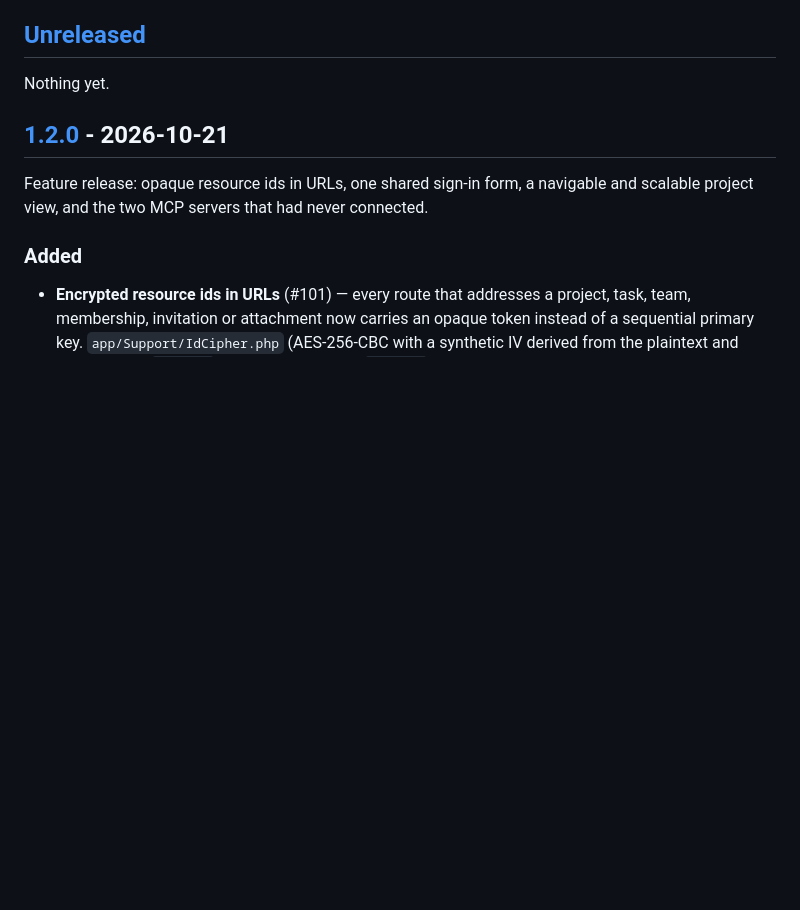
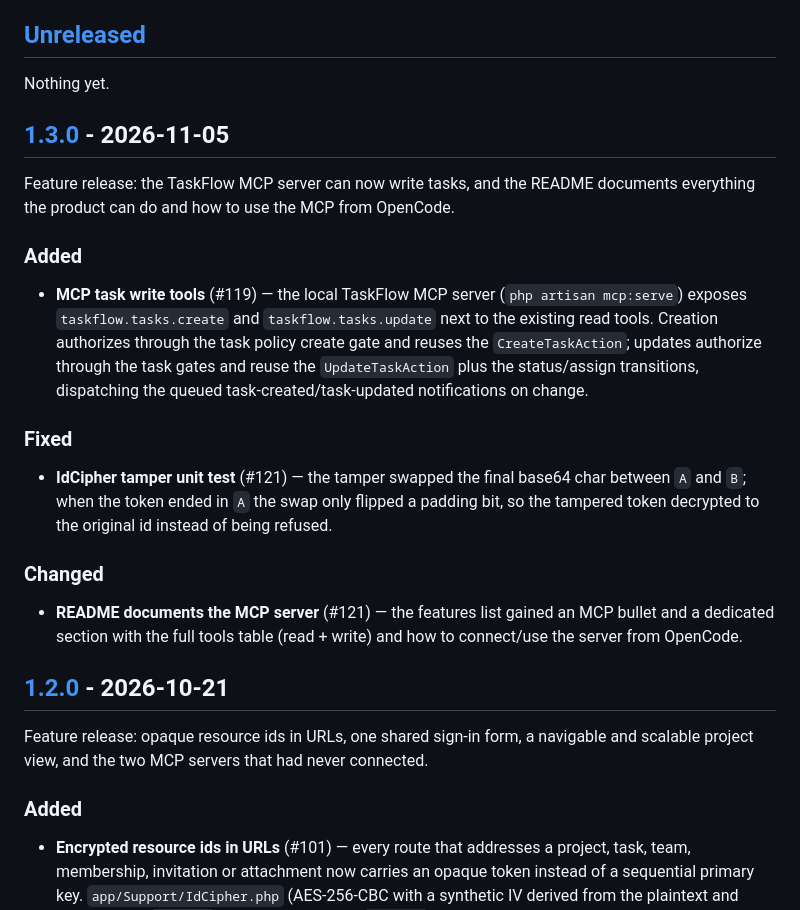
Before and after one commit to bianquiviri/taskflow, a Markdown page: CHANGELOG.md, the part around one of its changes. Drawn GitHub-style; blank space fills up the shorter version.

Commit message:
chore(release): v1.3.0

```diff
--- a/CHANGELOG.md
+++ b/CHANGELOG.md
@@ -8,6 +8,34 @@ and this project adheres to [Semantic Versioning](https://semver.org/spec/v2.0.0
 ## [Unreleased]
 
 Nothing yet.
+
+## [1.3.0] - 2026-11-05
+
+Feature release: the TaskFlow MCP server can now write tasks, and the README
+documents everything the product can do and how to use the MCP from OpenCode.
+
+### Added
+
+- **MCP task write tools** (#119) — the local TaskFlow MCP server
+  (`php artisan mcp:serve`) exposes `taskflow.tasks.create` and
+  `taskflow.tasks.update` next to the existing read tools. Creation authorizes
+  through the task policy create gate and reuses the `CreateTaskAction`; updates
+  authorize through the task gates and reuse the `UpdateTaskAction` plus the
+  status/assign transitions, dispatching the queued task-created/task-updated
+  notifications on change.
+
+### Fixed
+
+- **IdCipher tamper unit test** (#121) — the tamper swapped the final base64 char
+  between `A` and `B`; when the token ended in `A` the swap only flipped a padding
+  bit, so the tampered token decrypted to the original id instead of being
+  refused.
+
+### Changed
+
+- **README documents the MCP server** (#121) — the features list gained an MCP
+  bullet and a dedicated section with the full tools table (read + write) and how
+  to connect/use the server from OpenCode.
 
 ## [1.2.0] - 2026-10-21
 
```
Also changed, not shown: other parts of CHANGELOG.md (+2 -1 lines).
